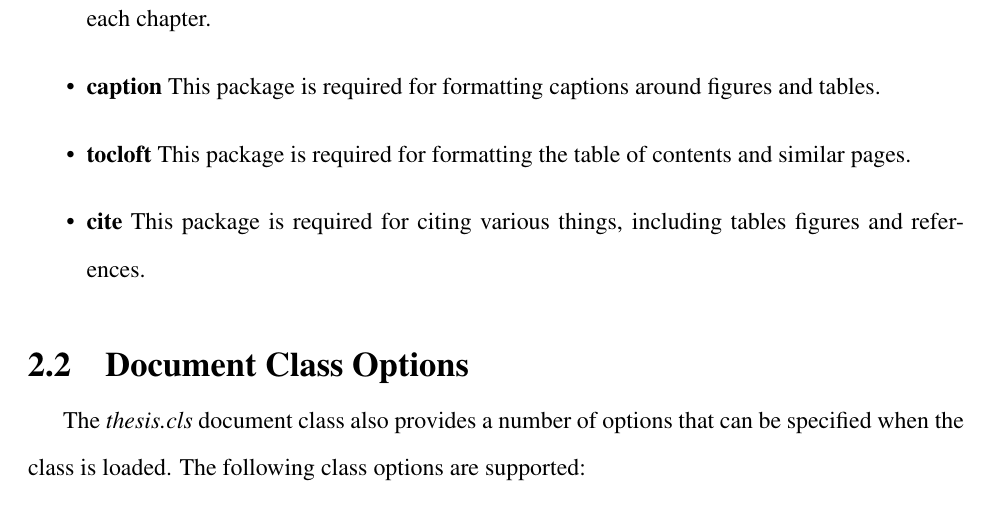
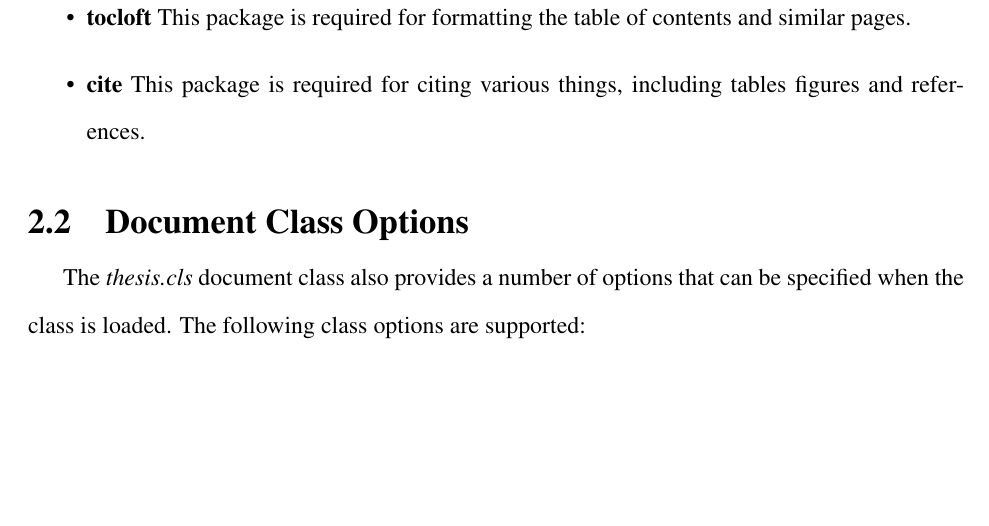
Before and after one commit to idfah/csuthesis, a LaTeX thesis (sample.tex): part of page 12 of 25 before the commit and part of page 12 of 24 after it, cut at the place of the change, the shorter picture padded with empty space. Compiled offline with pdfLaTeX.

Commit message:
Remove remreset from Required Packages section

```diff
--- a/sample.tex
+++ b/sample.tex
@@ -233,8 +233,6 @@ You will need to have several \LaTeX{} packages installed in order for \textit{t
     \item \textbf{fontenc} and \textbf{times}  These packages are required for setting up the default \textit{times} font.  Note that you may use a different font, if you choose, by loading the corresponding package after loading the document class.
 
     \item \textbf{footmisc}  This package is required for setting up footnotes.
-
-    \item \textbf{remreset}  This package is required for preventing the footnote numbering from resetting after each chapter.
 
     \item \textbf{caption}  This package is required for formatting captions around figures and tables.
 
```
